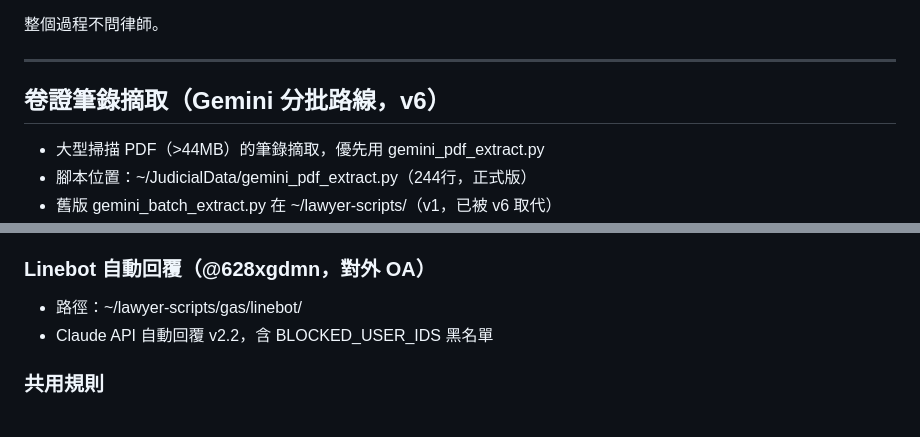
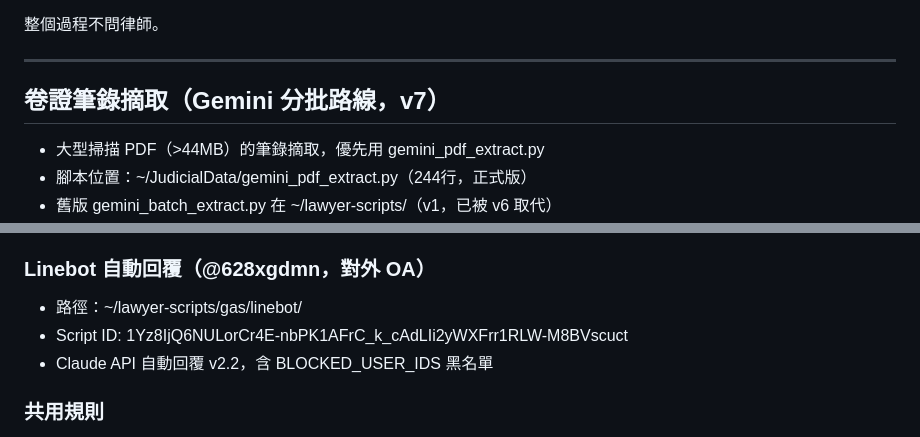
Before and after one commit to windsorya/lawyer-scripts, a Markdown page: CLAUDE.md, 2 parts joined by grey strips. GitHub-like rendering.

Commit message:
Fix CLAUDE.md: v6→v7 header + add Linebot Script ID

```diff
--- a/CLAUDE.md
+++ b/CLAUDE.md
@@ -30,7 +30,7 @@ commit message 格式：
 整個過程不問律師。
 
 ---
-## 卷證筆錄摘取（Gemini 分批路線，v6）
+## 卷證筆錄摘取（Gemini 分批路線，v7）
 - 大型掃描 PDF（>44MB）的筆錄摘取，優先用 gemini_pdf_extract.py
 - 腳本位置：~/JudicialData/gemini_pdf_extract.py（244行，正式版）
 - 舊版 gemini_batch_extract.py 在 ~/lawyer-scripts/（v1，已被 v6 取代）
@@ -51,6 +51,7 @@ commit message 格式：
 
 ### Linebot 自動回覆（@628xgdmn，對外 OA）
 - 路徑：~/lawyer-scripts/gas/linebot/
+- Script ID: 1Yz8IjQ6NULorCr4E-nbPK1AFrC_k_cAdLIi2yWXFrr1RLW-M8BVscuct
 - Claude API 自動回覆 v2.2，含 BLOCKED_USER_IDS 黑名單
 
 ### 共用規則
```
